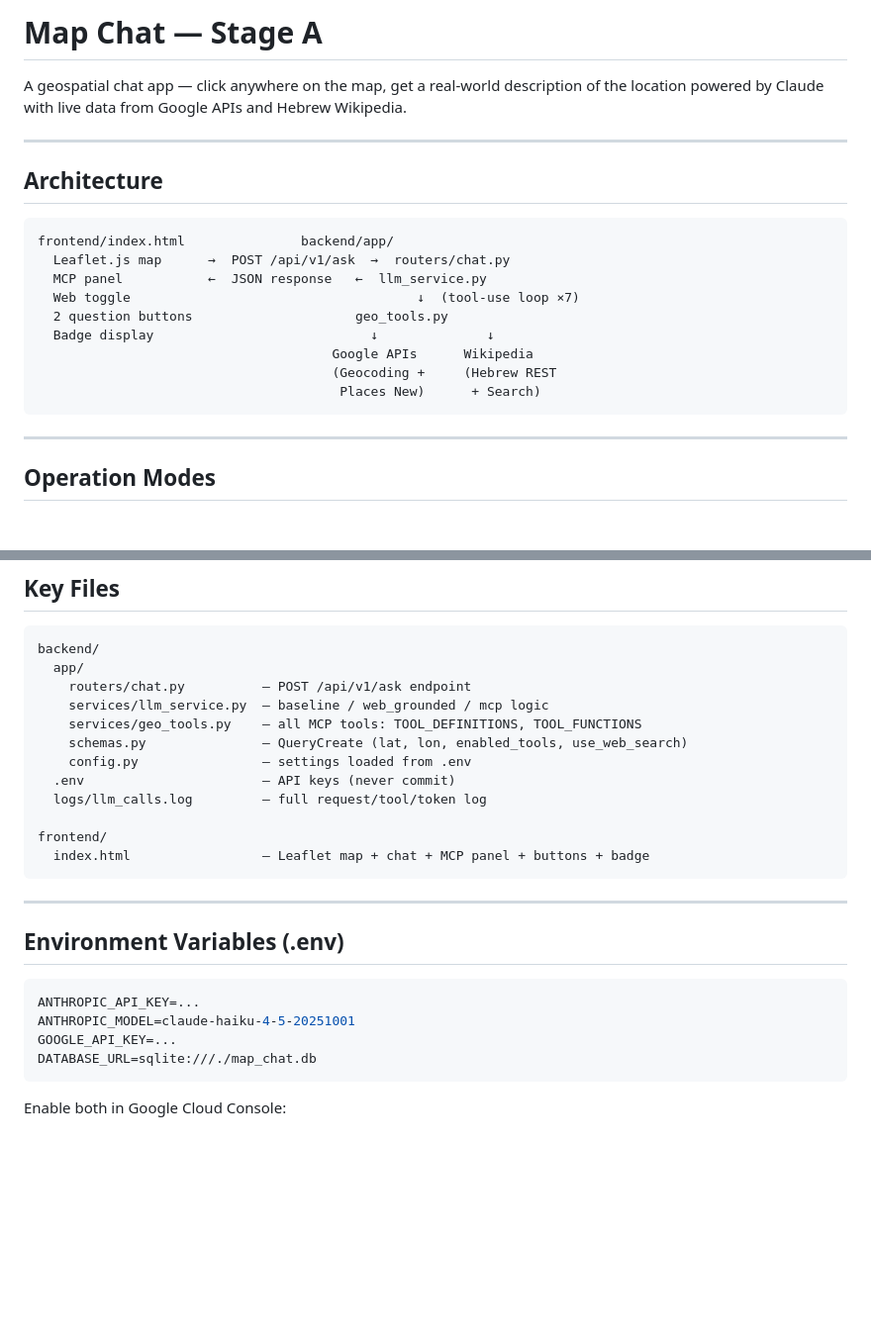
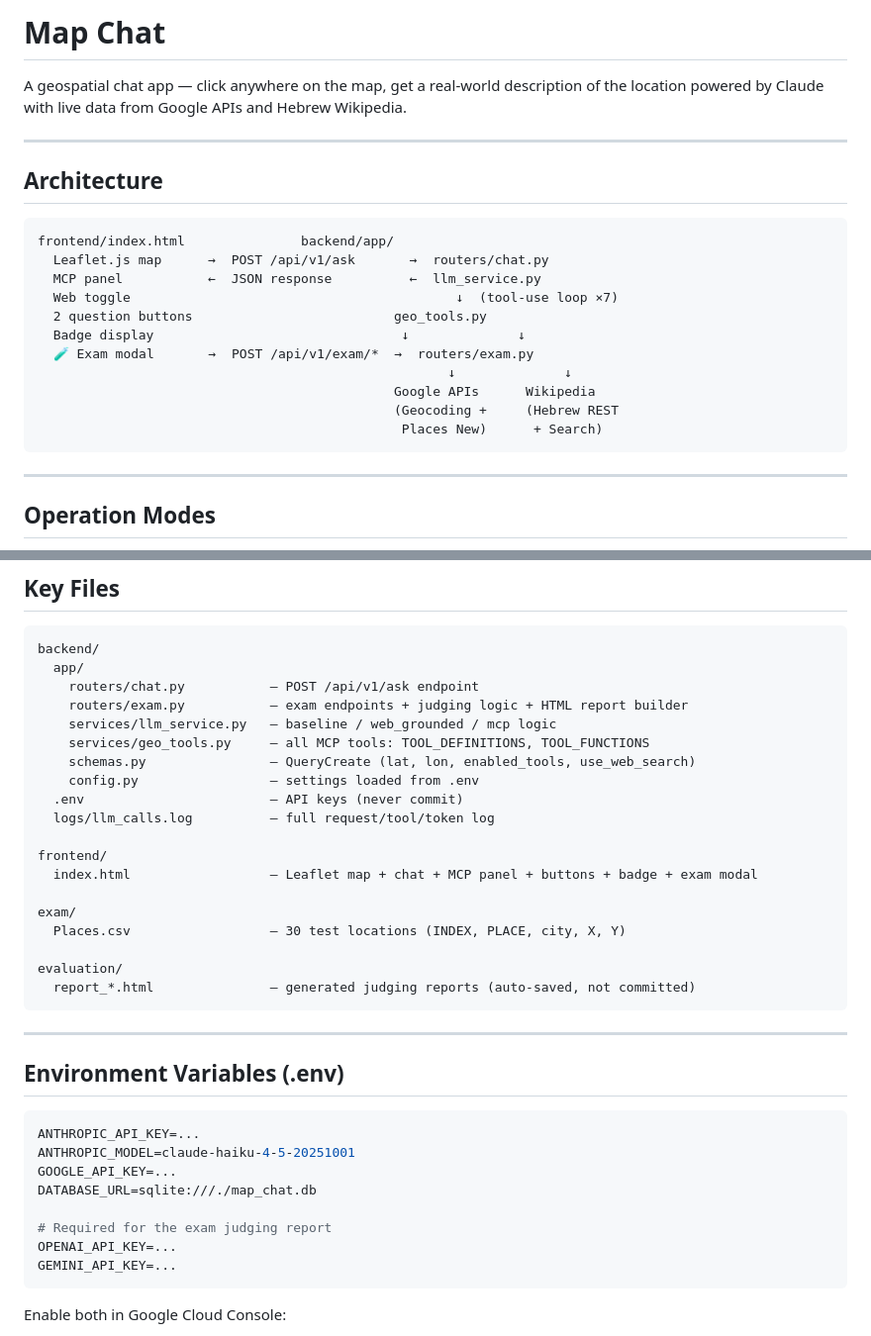
Before and after one commit to DadashevG/DanGeoChat, a Markdown page: README.md, 2 parts joined by grey strips. Shown at 99% size. Drawn GitHub-style; blank space fills up the shorter version.

````diff
--- a/README.md
+++ b/README.md
@@ -1,4 +1,4 @@
-# Map Chat — Stage A
+# Map Chat
 
 A geospatial chat app — click anywhere on the map, get a real-world description of the location powered by Claude with live data from Google APIs and Hebrew Wikipedia.
 
@@ -8,14 +8,16 @@ A geospatial chat app — click anywhere on the map, get a real-world descriptio
 
 ```
 frontend/index.html               backend/app/
-  Leaflet.js map      →  POST /api/v1/ask  →  routers/chat.py
-  MCP panel           ←  JSON response   ←  llm_service.py
-  Web toggle                                     ↓  (tool-use loop ×7)
-  2 question buttons                     geo_tools.py
-  Badge display                            ↓              ↓
-                                      Google APIs      Wikipedia
-                                      (Geocoding +     (Hebrew REST
-                                       Places New)      + Search)
+  Leaflet.js map      →  POST /api/v1/ask       →  routers/chat.py
+  MCP panel           ←  JSON response          ←  llm_service.py
+  Web toggle                                          ↓  (tool-use loop ×7)
+  2 question buttons                          geo_tools.py
+  Badge display                                ↓              ↓
+  🧪 Exam modal       →  POST /api/v1/exam/*  →  routers/exam.py
+                                                     ↓              ↓
+                                              Google APIs      Wikipedia
+                                              (Geocoding +     (Hebrew REST
+                                               Places New)      + Search)
 ```
 
 ---
@@ -111,16 +152,23 @@ Or in VSCode: `Ctrl+Shift+B`
 ```
 backend/
   app/
-    routers/chat.py          — POST /api/v1/ask endpoint
-    services/llm_service.py  — baseline / web_grounded / mcp logic
-    services/geo_tools.py    — all MCP tools: TOOL_DEFINITIONS, TOOL_FUNCTIONS
-    schemas.py               — QueryCreate (lat, lon, enabled_tools, use_web_search)
-    config.py                — settings loaded from .env
-  .env                       — API keys (never commit)
-  logs/llm_calls.log         — full request/tool/token log
+    routers/chat.py           — POST /api/v1/ask endpoint
+    routers/exam.py           — exam endpoints + judging logic + HTML report builder
+    services/llm_service.py   — baseline / web_grounded / mcp logic
+    services/geo_tools.py     — all MCP tools: TOOL_DEFINITIONS, TOOL_FUNCTIONS
+    schemas.py                — QueryCreate (lat, lon, enabled_tools, use_web_search)
+    config.py                 — settings loaded from .env
+  .env                        — API keys (never commit)
+  logs/llm_calls.log          — full request/tool/token log
 
 frontend/
-  index.html                 — Leaflet map + chat + MCP panel + buttons + badge
+  index.html                  — Leaflet map + chat + MCP panel + buttons + badge + exam modal
+
+exam/
+  Places.csv                  — 30 test locations (INDEX, PLACE, city, X, Y)
+
+evaluation/
+  report_*.html               — generated judging reports (auto-saved, not committed)
 ```
 
 ---
@@ -132,6 +180,10 @@ ANTHROPIC_API_KEY=...
 ANTHROPIC_MODEL=claude-haiku-4-5-20251001
 GOOGLE_API_KEY=...
 DATABASE_URL=sqlite:///./map_chat.db
+
+# Required for the exam judging report
+OPENAI_API_KEY=...
+GEMINI_API_KEY=...
 ```
 
 Enable both in Google Cloud Console:
````
Also changed, not shown: other parts of README.md (+39 -0 lines).
